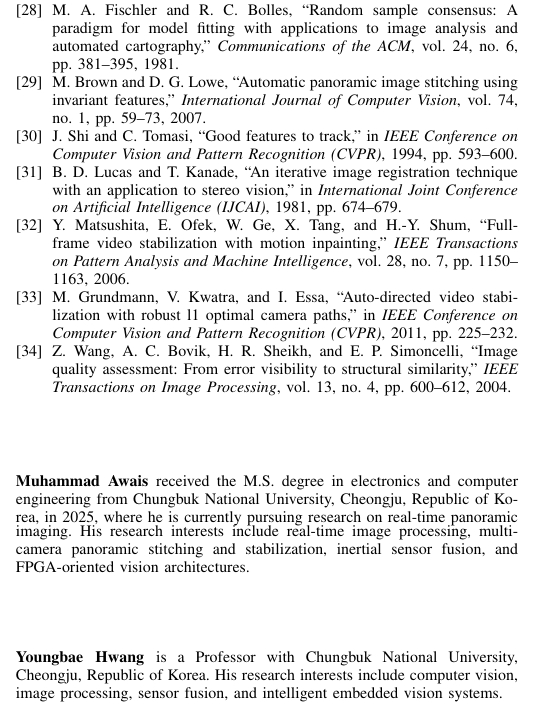
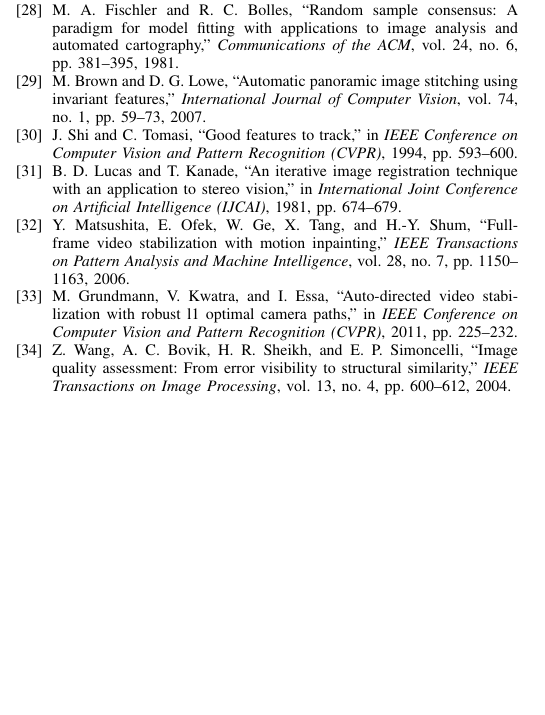
Before and after one commit to auuais/Glocked_Panorama_Stabilization_Article, a LaTeX paper (g_locked_panorama_stabilization.tex): part of one column of page 16 of 16, cut so that both start at the same text, the shorter picture padded with empty space. Compiled offline with pdfLaTeX.

Commit message:
Comment out author biographies (match direct Overleaf edit)
Mirrors an edit made directly in the Overleaf web editor on the
overleaf remote (commit 3590e76, 'Merge overleaf-2026-07-06-1444 into
main') that commented out both IEEEbiographynophoto blocks. Applied
here to local main and origin so all three copies (local, origin,
overleaf) stay consistent -- flagged to the user since this reverses
content I authored, not a structural sync artifact.

Co-Authored-By: Claude Opus 4.8 <noreply@anthropic.com>

```diff
--- a/g_locked_panorama_stabilization.tex
+++ b/g_locked_panorama_stabilization.tex
@@ -910,12 +910,12 @@ The additional segment and metric confirm the main-text reading: G-locked holds
 \bibliographystyle{IEEEtran}
 \bibliography{g_locked_panorama_stabilization}
 
-\begin{IEEEbiographynophoto}{Muhammad Awais}
-received the M.S. degree in electronics and computer engineering from Chungbuk National University, Cheongju, Republic of Korea, in 2025, where he is currently pursuing research on real-time panoramic imaging. His research interests include real-time image processing, multi-camera panoramic stitching and stabilization, inertial sensor fusion, and FPGA-oriented vision architectures.
-\end{IEEEbiographynophoto}
+% \begin{IEEEbiographynophoto}{Muhammad Awais}
+%
+% \end{IEEEbiographynophoto}
 
-\begin{IEEEbiographynophoto}{Youngbae Hwang}
-is a Professor with Chungbuk National University, Cheongju, Republic of Korea. His research interests include computer vision, image processing, sensor fusion, and intelligent embedded vision systems.
-\end{IEEEbiographynophoto}
+% \begin{IEEEbiographynophoto}{Youngbae Hwang}
+%
+% \end{IEEEbiographynophoto}
 
 \end{document}
```
